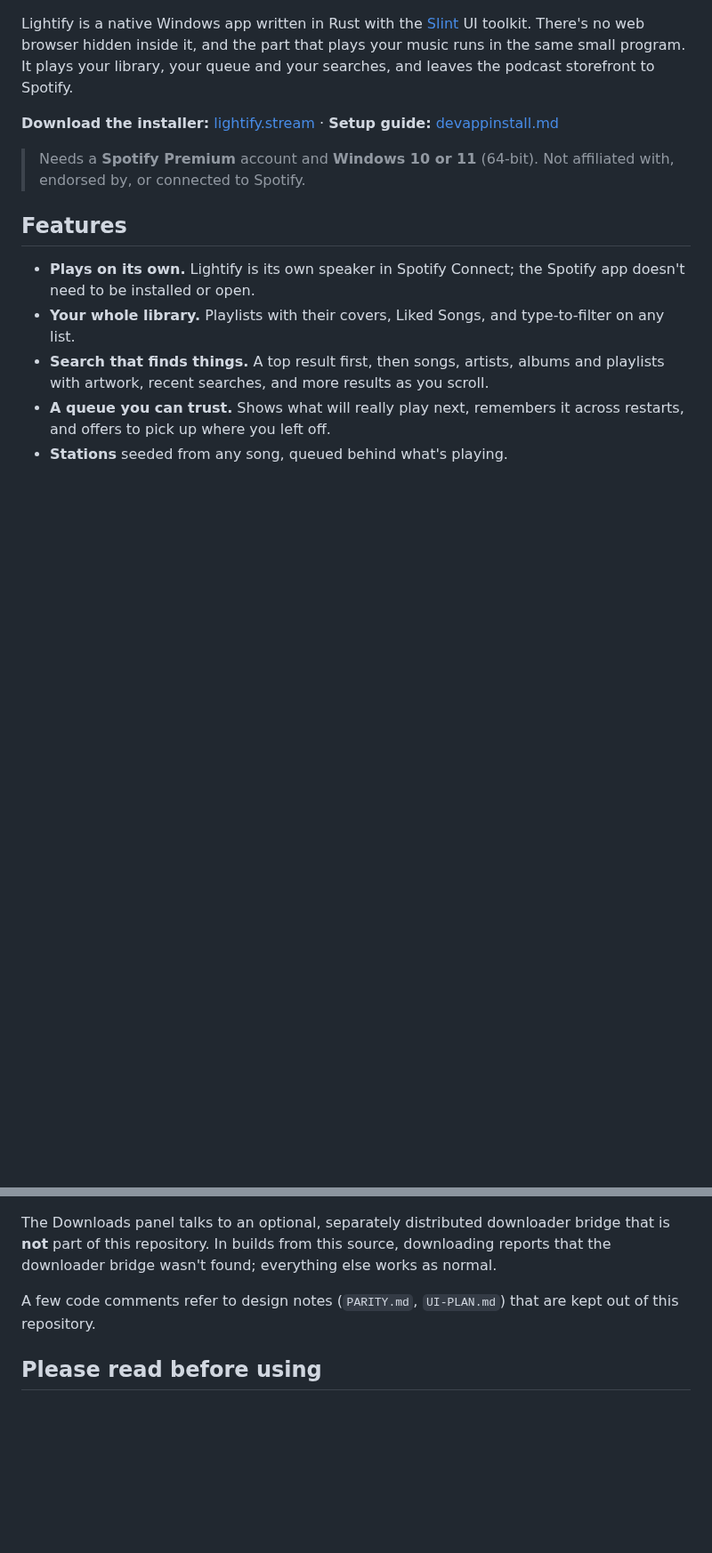
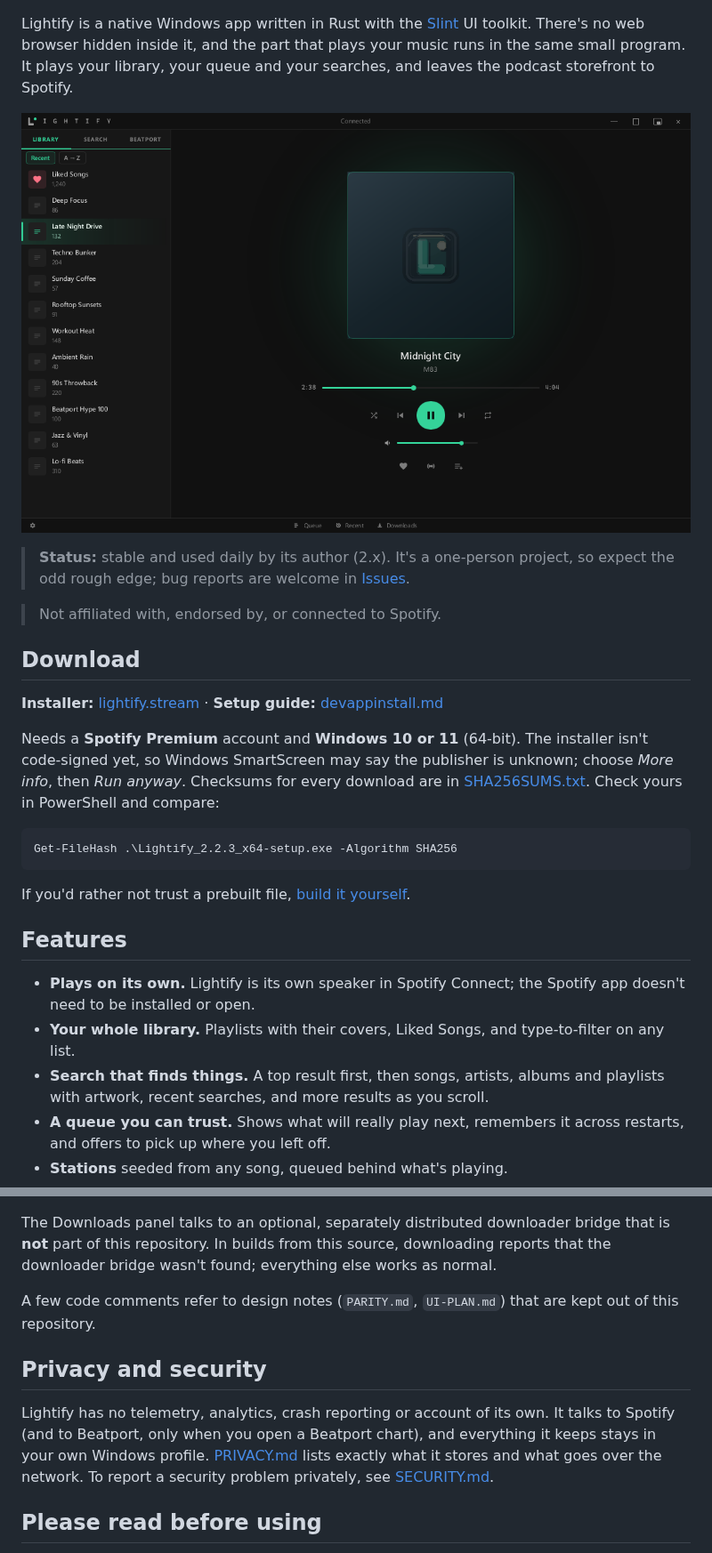
Before and after one commit to JunkfoodJon/Lightify, a Markdown page: README.md, 2 parts joined by grey strips. Shown at 89% size. Drawn GitHub-style; pictures changed too: docs/screenshot.png (added); blank space fills up the shorter version.

````diff
--- a/README.md
+++ b/README.md
@@ -7,11 +14,32 @@ toolkit. There's no web browser hidden inside it, and the part that plays your m
 in the same small program. It plays your library, your queue and your searches, and
 leaves the podcast storefront to Spotify.
 
-**Download the installer:** [lightify.stream](https://lightify.stream) ·
+<p align="center">
+  <img src="docs/screenshot.png" alt="Lightify showing a playlist library on the left and the now-playing track with playback controls on the right" width="880">
+</p>
+
+> **Status:** stable and used daily by its author (2.x). It's a one-person project, so
+> expect the odd rough edge; bug reports are welcome in
+> [Issues](https://github.com/JunkfoodJon/Lightify/issues).
+
+> Not affiliated with, endorsed by, or connected to Spotify.
+
+## Download
+
+**Installer:** [lightify.stream](https://lightify.stream) ·
 **Setup guide:** [devappinstall.md](devappinstall.md)
 
-> Needs a **Spotify Premium** account and **Windows 10 or 11** (64-bit).
-> Not affiliated with, endorsed by, or connected to Spotify.
+Needs a **Spotify Premium** account and **Windows 10 or 11** (64-bit). The installer
+isn't code-signed yet, so Windows SmartScreen may say the publisher is unknown; choose
+*More info*, then *Run anyway*. Checksums for every download are in
+[SHA256SUMS.txt](https://lightify.stream/downloads/SHA256SUMS.txt). Check yours in
+PowerShell and compare:
+
+```powershell
+Get-FileHash .\Lightify_2.2.3_x64-setup.exe -Algorithm SHA256
+```
+
+If you'd rather not trust a prebuilt file, [build it yourself](#build-from-source).
 
 ## Features
 
@@ -84,6 +112,14 @@ the downloader bridge wasn't found; everything else works as normal.
 A few code comments refer to design notes (`PARITY.md`, `UI-PLAN.md`) that are kept out of
 this repository.
 
+## Privacy and security
+
+Lightify has no telemetry, analytics, crash reporting or account of its own. It talks to
+Spotify (and to Beatport, only when you open a Beatport chart), and everything it keeps
+stays in your own Windows profile. [PRIVACY.md](PRIVACY.md) lists exactly what it stores
+and what goes over the network. To report a security problem privately, see
+[SECURITY.md](SECURITY.md).
+
 ## Please read before using
 
 Your use of Spotify and its content is governed by Spotify's own terms. Only use Lightify
````
Also changed, not shown: other parts of README.md (+8 -1 lines), PRIVACY.md (added, +54 -0 lines), SECURITY.md (added, +53 -0 lines), 1 other file.
